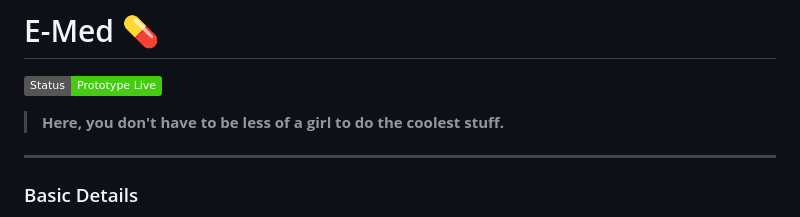
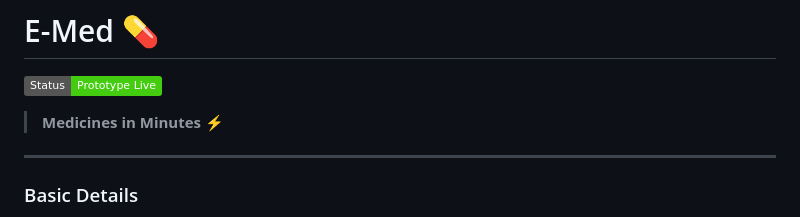
Before and after one commit to neonarose/E-MED, a Markdown page: README.md, the part around the change. GitHub-like rendering; badges without logos.

Commit message:
Update tagline in README.md

```diff
--- a/README.md
+++ b/README.md
@@ -1,7 +1,7 @@
 # E-Med 💊
 
 ![E-Med Status](https://img.shields.io/badge/Status-Prototype%20Live-success)
-> **Here, you don't have to be less of a girl to do the coolest stuff.**
+> **Medicines in Minutes ⚡**
 
 ---
 
```
